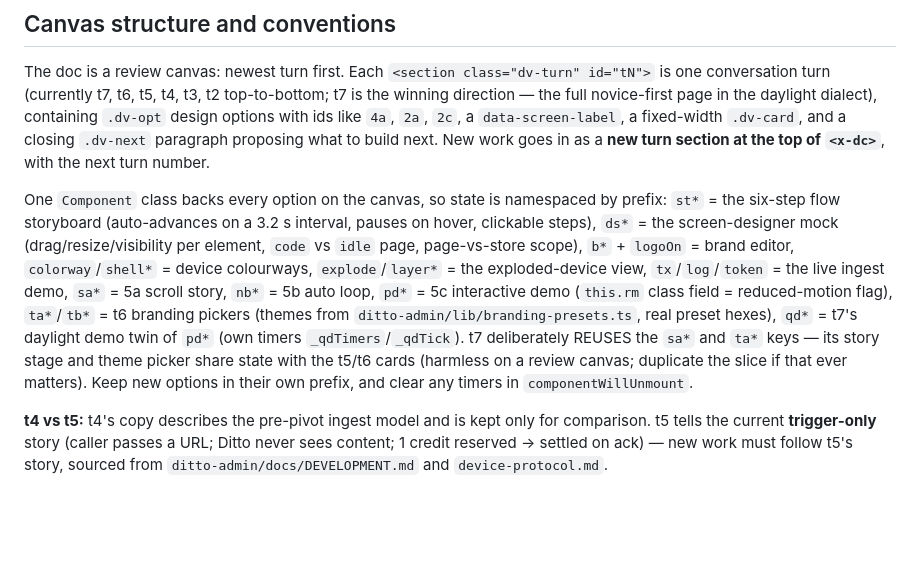
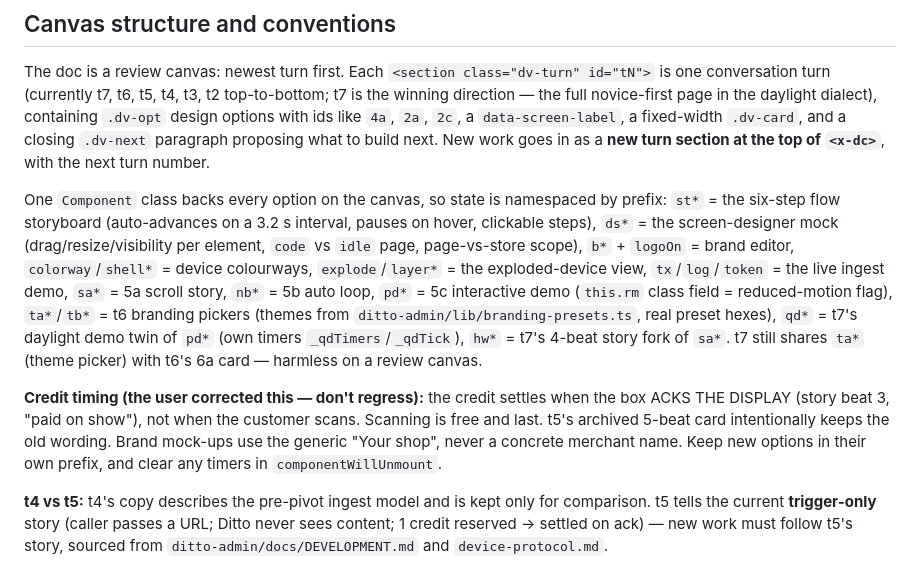
Before and after one commit to erenmeren/ditto-site, a Markdown page: CLAUDE.md, the part around the change. Rendered like a GitHub page; blank space fills up the shorter version.

Commit message:
docs: CLAUDE.md — hw* slice, pay-on-show rule, generic brand rule
Co-Authored-By: Claude Opus 5 (1M context) <noreply@anthropic.com>

```diff
--- a/CLAUDE.md
+++ b/CLAUDE.md
@@ -45,7 +45,9 @@ Template features:
 
 The doc is a review canvas: newest turn first. Each `<section class="dv-turn" id="tN">` is one conversation turn (currently t7, t6, t5, t4, t3, t2 top-to-bottom; t7 is the winning direction — the full novice-first page in the daylight dialect), containing `.dv-opt` design options with ids like `4a`, `2a`, `2c`, a `data-screen-label`, a fixed-width `.dv-card`, and a closing `.dv-next` paragraph proposing what to build next. New work goes in as a **new turn section at the top of `<x-dc>`**, with the next turn number.
 
-One `Component` class backs every option on the canvas, so state is namespaced by prefix: `st*` = the six-step flow storyboard (auto-advances on a 3.2 s interval, pauses on hover, clickable steps), `ds*` = the screen-designer mock (drag/resize/visibility per element, `code` vs `idle` page, page-vs-store scope), `b*` + `logoOn` = brand editor, `colorway`/`shell*` = device colourways, `explode`/`layer*` = the exploded-device view, `tx`/`log`/`token` = the live ingest demo, `sa*` = 5a scroll story, `nb*` = 5b auto loop, `pd*` = 5c interactive demo (`this.rm` class field = reduced-motion flag), `ta*`/`tb*` = t6 branding pickers (themes from `ditto-admin/lib/branding-presets.ts`, real preset hexes), `qd*` = t7's daylight demo twin of `pd*` (own timers `_qdTimers`/`_qdTick`). t7 deliberately REUSES the `sa*` and `ta*` keys — its story stage and theme picker share state with the t5/t6 cards (harmless on a review canvas; duplicate the slice if that ever matters). Keep new options in their own prefix, and clear any timers in `componentWillUnmount`.
+One `Component` class backs every option on the canvas, so state is namespaced by prefix: `st*` = the six-step flow storyboard (auto-advances on a 3.2 s interval, pauses on hover, clickable steps), `ds*` = the screen-designer mock (drag/resize/visibility per element, `code` vs `idle` page, page-vs-store scope), `b*` + `logoOn` = brand editor, `colorway`/`shell*` = device colourways, `explode`/`layer*` = the exploded-device view, `tx`/`log`/`token` = the live ingest demo, `sa*` = 5a scroll story, `nb*` = 5b auto loop, `pd*` = 5c interactive demo (`this.rm` class field = reduced-motion flag), `ta*`/`tb*` = t6 branding pickers (themes from `ditto-admin/lib/branding-presets.ts`, real preset hexes), `qd*` = t7's daylight demo twin of `pd*` (own timers `_qdTimers`/`_qdTick`), `hw*` = t7's 4-beat story fork of `sa*`. t7 still shares `ta*` (theme picker) with t6's 6a card — harmless on a review canvas.
+
+**Credit timing (the user corrected this — don't regress):** the credit settles when the box ACKS THE DISPLAY (story beat 3, "paid on show"), not when the customer scans. Scanning is free and last. t5's archived 5-beat card intentionally keeps the old wording. Brand mock-ups use the generic "Your shop", never a concrete merchant name. Keep new options in their own prefix, and clear any timers in `componentWillUnmount`.
 
 **t4 vs t5:** t4's copy describes the pre-pivot ingest model and is kept only for comparison. t5 tells the current **trigger-only** story (caller passes a URL; Ditto never sees content; 1 credit reserved → settled on ack) — new work must follow t5's story, sourced from `ditto-admin/docs/DEVELOPMENT.md` and `device-protocol.md`.
 
```
